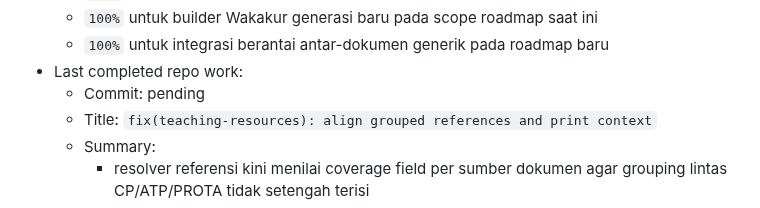
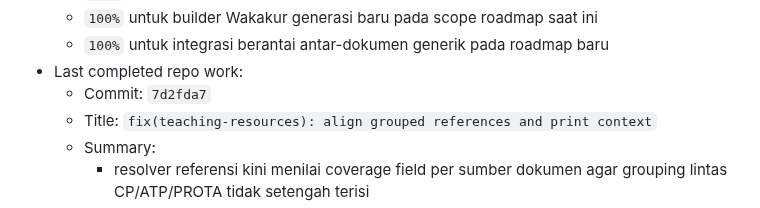
Before and after one commit to tripleonemzn/sis-project, a Markdown page: docs/CODEX_CONTINUITY.md, the part around the change. Rendered like a GitHub page.

Commit message:
docs: record teaching resource reference fix

```diff
--- a/docs/CODEX_CONTINUITY.md
+++ b/docs/CODEX_CONTINUITY.md
@@ -26,7 +26,7 @@ Setiap room baru yang diminta `baca AGENTS.md` atau `lanjutkan` wajib membaca fi
   - `100%` untuk builder Wakakur generasi baru pada scope roadmap saat ini
   - `100%` untuk integrasi berantai antar-dokumen generik pada roadmap baru
 - Last completed repo work:
-  - Commit: pending
+  - Commit: `7d2fda7`
   - Title: `fix(teaching-resources): align grouped references and print context`
   - Summary:
     - resolver referensi kini menilai coverage field per sumber dokumen agar grouping lintas CP/ATP/PROTA tidak setengah terisi
```
